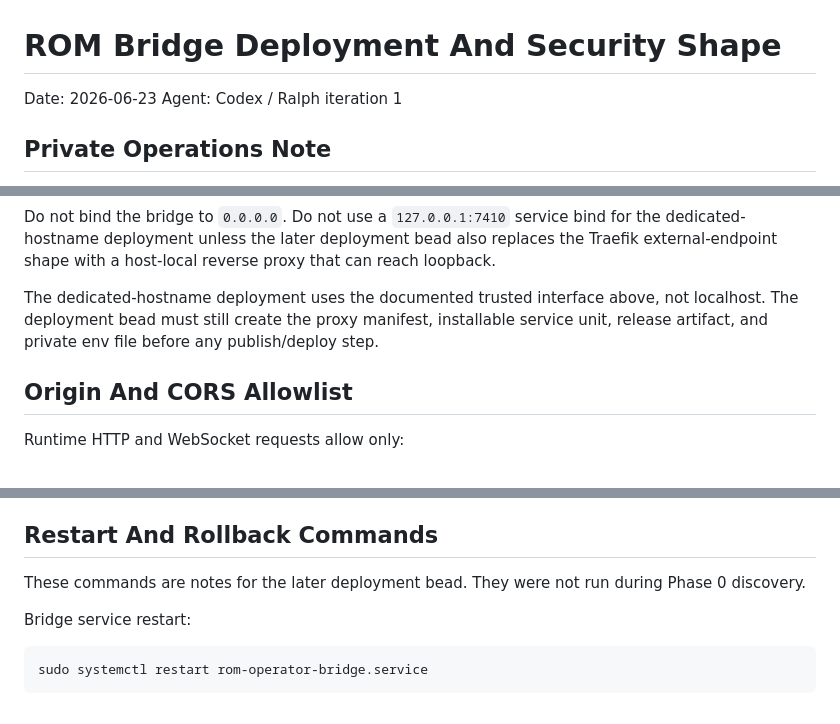
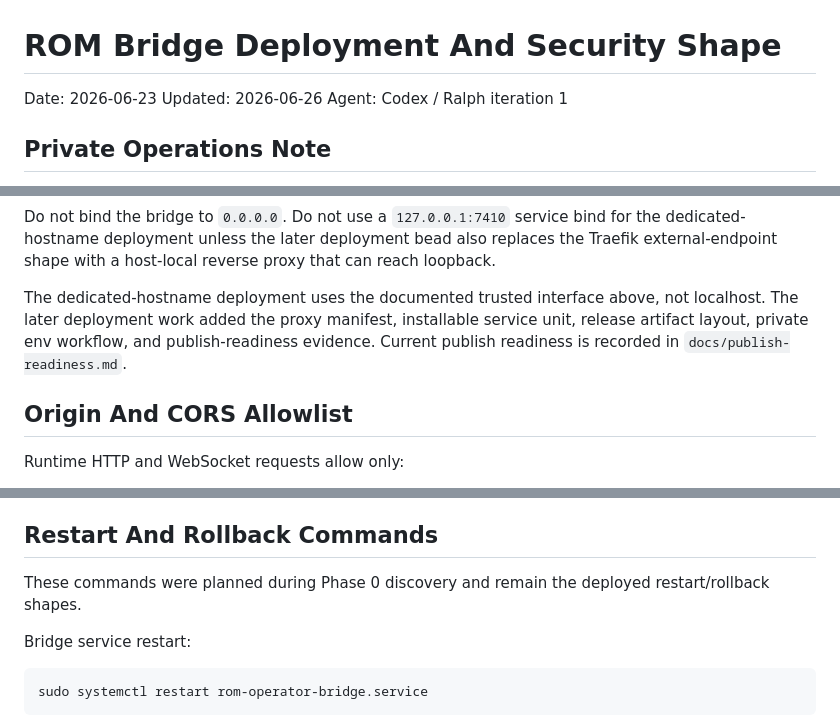
Before and after one commit to preestablished/rom-operator-bridge, a Markdown page: docs/deployment-security-shape.md, 3 parts joined by grey strips. GitHub-like rendering.

```diff
--- a/docs/deployment-security-shape.md
+++ b/docs/deployment-security-shape.md
@@ -1,6 +1,7 @@
 # ROM Bridge Deployment And Security Shape
 
 Date: 2026-06-23
+Updated: 2026-06-26
 Agent: Codex / Ralph iteration 1
 
 ## Private Operations Note
@@ -95,9 +94,10 @@ bead also replaces the Traefik external-endpoint shape with a host-local reverse
 proxy that can reach loopback.
 
 The dedicated-hostname deployment uses the documented trusted interface above,
-not localhost. The deployment bead must still create the proxy manifest,
-installable service unit, release artifact, and private env file before any
-publish/deploy step.
+not localhost. The later deployment work added the proxy manifest, installable
+service unit, release artifact layout, private env workflow, and
+publish-readiness evidence. Current publish readiness is recorded in
+`docs/publish-readiness.md`.
 
 ## Origin And CORS Allowlist
 
@@ -169,8 +169,8 @@ WebSocket, preview, capture, validation, and private artifact routes from cachin
 
 ## Restart And Rollback Commands
 
-These commands are notes for the later deployment bead. They were not run during
-Phase 0 discovery.
+These commands were planned during Phase 0 discovery and remain the deployed
+restart/rollback shapes.
 
 Bridge service restart:
 
```
Also changed, not shown: other parts of docs/deployment-security-shape.md (+16 -20 lines), docs/deployment-note.md (+29 -12 lines).
